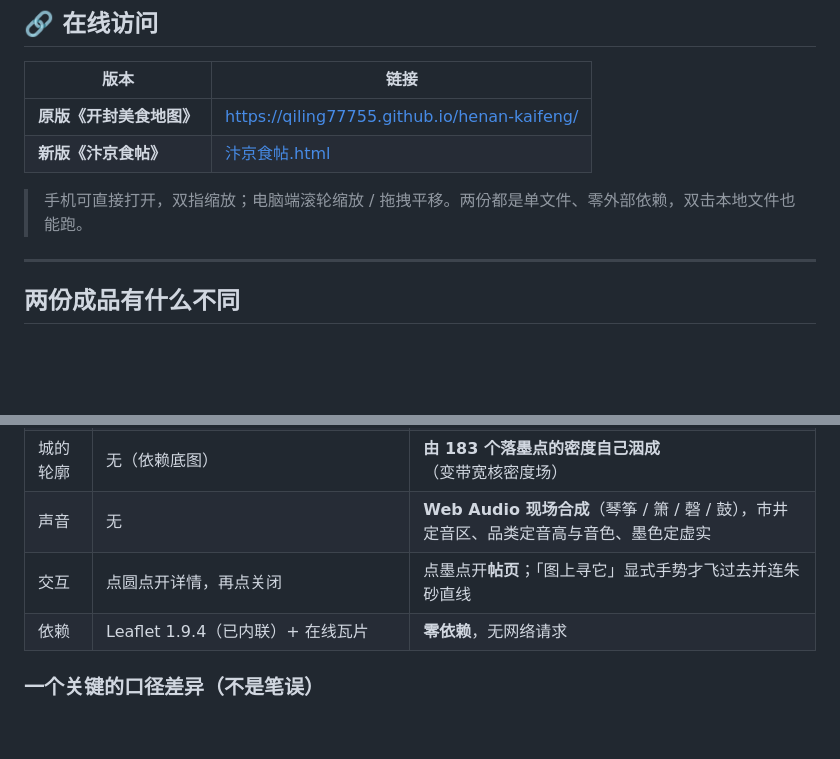
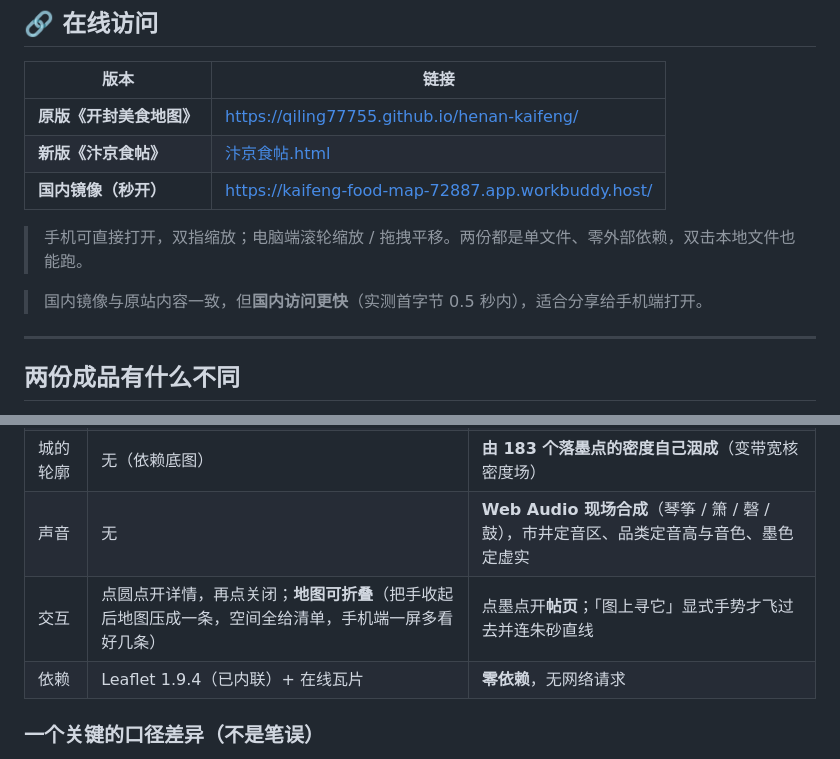
Before and after one commit to Qiling77755/henan-kaifeng, a Markdown page: README.md, 2 parts joined by grey strips. Drawn GitHub-style; blank space fills up the shorter version.

Commit message:
README：补充国内镜像地址与原版地图折叠说明

```diff
--- a/README.md
+++ b/README.md
@@ -12,8 +12,11 @@
 |---|---|
 | **原版《开封美食地图》** | https://qiling77755.github.io/henan-kaifeng/ |
 | **新版《汴京食帖》** | [汴京食帖.html](https://qiling77755.github.io/henan-kaifeng/%E6%B1%B4%E4%BA%AC%E9%A3%9F%E5%B8%96.html) |
+| **国内镜像（秒开）** | https://kaifeng-food-map-72887.app.workbuddy.host/ |
 
 > 手机可直接打开，双指缩放；电脑端滚轮缩放 / 拖拽平移。两份都是单文件、零外部依赖，双击本地文件也能跑。
+
+> 国内镜像与原站内容一致，但**国内访问更快**（实测首字节 0.5 秒内），适合分享给手机端打开。
 
 ---
 
@@ -29,7 +32,7 @@
 | 视觉 | 浅灰底 + 朱红点缀，信息密度优先 | 宣纸 `#F5F1E8` / 墨 `#1F1B16` / 朱砂 `#B03A2E`，朱砂**只**用于落印、选中、朱砂线 |
 | 城的轮廓 | 无（依赖底图） | **由 183 个落墨点的密度自己洇成**（变带宽核密度场） |
 | 声音 | 无 | **Web Audio 现场合成**（琴筝 / 箫 / 磬 / 鼓），市井定音区、品类定音高与音色、墨色定虚实 |
-| 交互 | 点圆点开详情，再点关闭 | 点墨点开**帖页**；「图上寻它」显式手势才飞过去并连朱砂直线 |
+| 交互 | 点圆点开详情，再点关闭；**地图可折叠**（把手收起后地图压成一条，空间全给清单，手机端一屏多看好几条） | 点墨点开**帖页**；「图上寻它」显式手势才飞过去并连朱砂直线 |
 | 依赖 | Leaflet 1.9.4（已内联）+ 在线瓦片 | **零依赖**，无网络请求 |
 
 ### 一个关键的口径差异（不是笔误）
```
